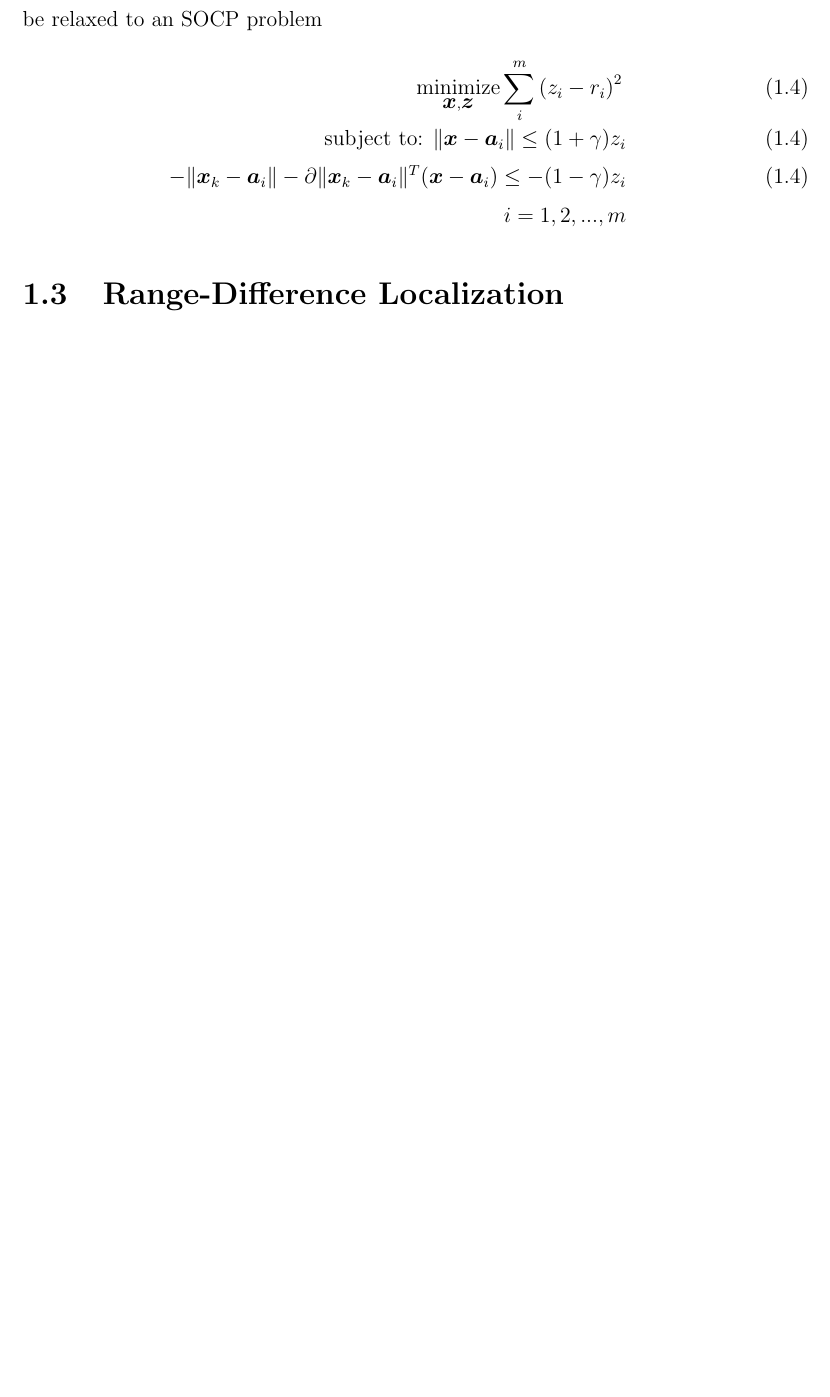
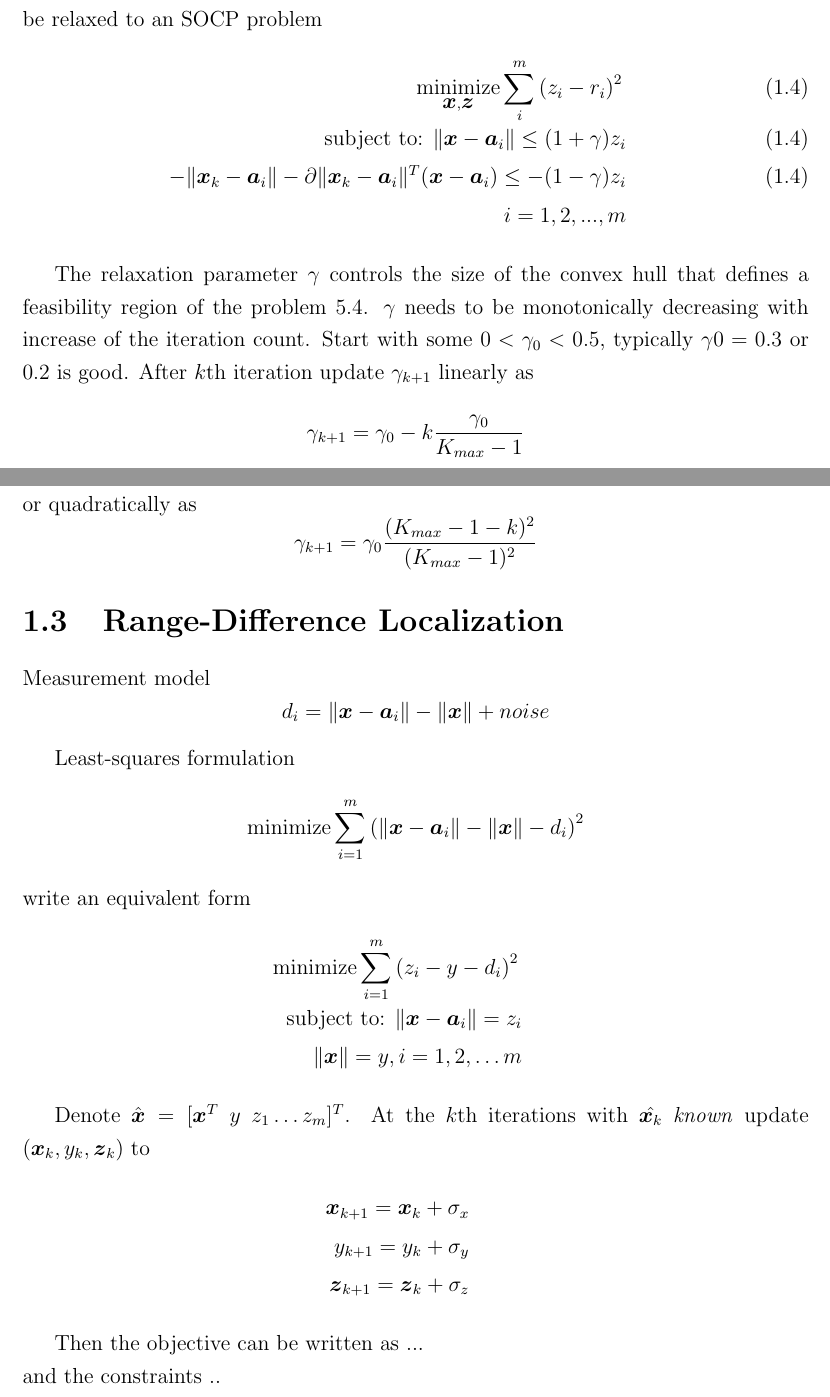
Before and after one commit to dariosul/thesis, a LaTeX thesis (MAScthesis.tex, which reads chapters/5/chapter_socp.tex): part of page 9 of 14 before the commit and two parts of pages 9 and 10 of 15 after it, the two joined at a grey line, cut so that both start at the same text, the shorter picture padded with empty space. Compiled offline with pdfLaTeX.

Commit message:
added more stuff

```diff
--- a/chapters/5/chapter_socp.tex
+++ b/chapters/5/chapter_socp.tex
@@ -67,5 +67,54 @@ At the $k$th iteration when the iterate $\Bx_k$ is known, the nonconvex problem
 \quad i = 1, 2, ..., m
 \end{eqnarray}
 
+The relaxation parameter $\gamma$ controls the size of the convex hull that defines a feasibility region of the problem 5.4.
+$\gamma$ needs to be monotonically decreasing with increase of the iteration count. Start with some $0 < \gamma_0 < 0.5$, typically $\gamma0 = 0.3$ or 0.2 is good. After $k$th iteration update $\gamma_{k+1}$ linearly as
+\begin{equation}
+\nonumber
+\gamma_{k+1} = \gamma_0 - k\frac{\gamma_0}{K_{max} - 1}
+\end{equation}
+or quadratically as
+\begin{equation}
+\nonumber
+\gamma_{k+1} = \gamma_0\frac{(K_{max} - 1 - k)^2}{(K_{max} - 1)^2}
+\end{equation}
+
+
 
 \section{Range-Difference Localization}
+
+Measurement model
+\begin{equation}
+\nonumber
+d_i = \|\Bx - \Ba_i\| - \|\Bx\| + noise
+\end{equation}
+
+Least-squares formulation
+\begin{equation}
+\nonumber
+\Min \sum^m_{i=1}\left( \|\Bx - \Ba_i\| - \|\Bx\| - d_i\right)^2
+\end{equation}
+write an equivalent form
+\begin{eqnarray}
+\nonumber
+\Min \sum^m_{i=1}\left( z_i - y - d_i\right)^2\\
+\nonumber
+\mbox{subject to: } \|\Bx - \Ba_i\| = z_i \\
+\nonumber
+\|\Bx\| = y, i = 1, 2, \ldots m
+\end{eqnarray}
+
+Denote $\hat{\Bx} = [\Bx^T \ y \ z_1 \ldots z_m]^T$. At the $k$th iterations with $\hat{\Bx_k}$ \textit{known} update $(\Bx_k, y_k, \Bz_k)$ to
+\begin{eqnarray}
+\nonumber
+\Bx_{k+1} = \Bx_k + \sigma_x \\
+\nonumber
+y_{k+1} = y_k + \sigma_y \\
+\nonumber
+\Bz_{k+1} = \Bz_k + \sigma_z
+\end{eqnarray}
+
+Then the objective can be written as
+...\\
+and the constraints
+..
```
Also changed, not shown: MAScthesis.pdf, 1 other file.
